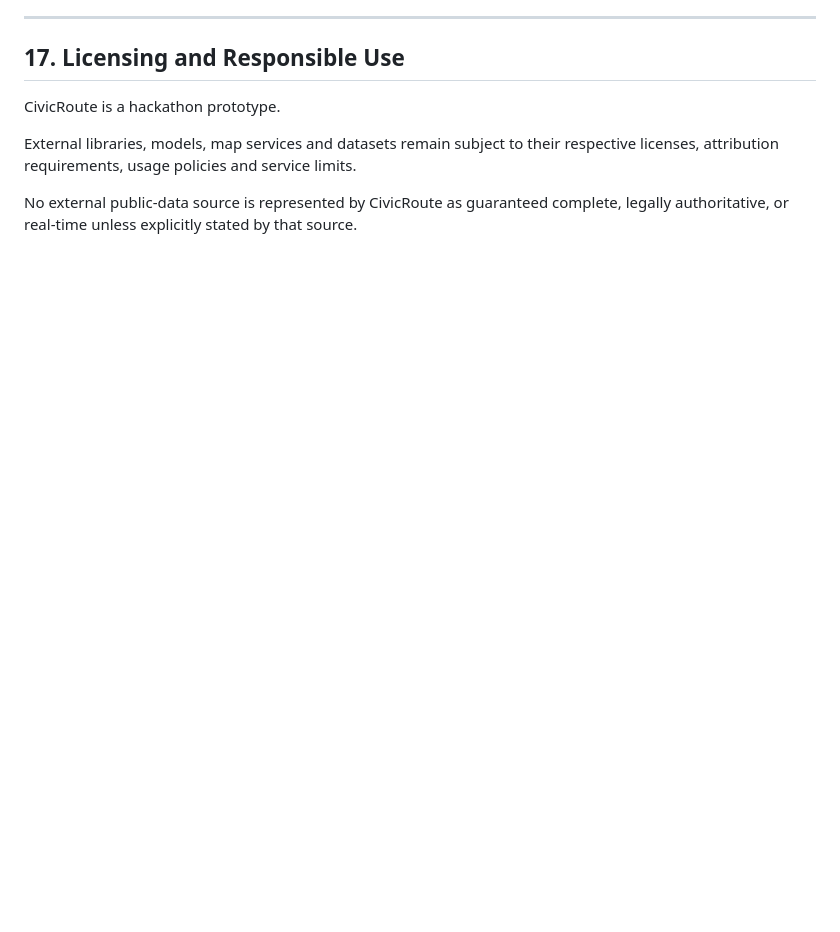
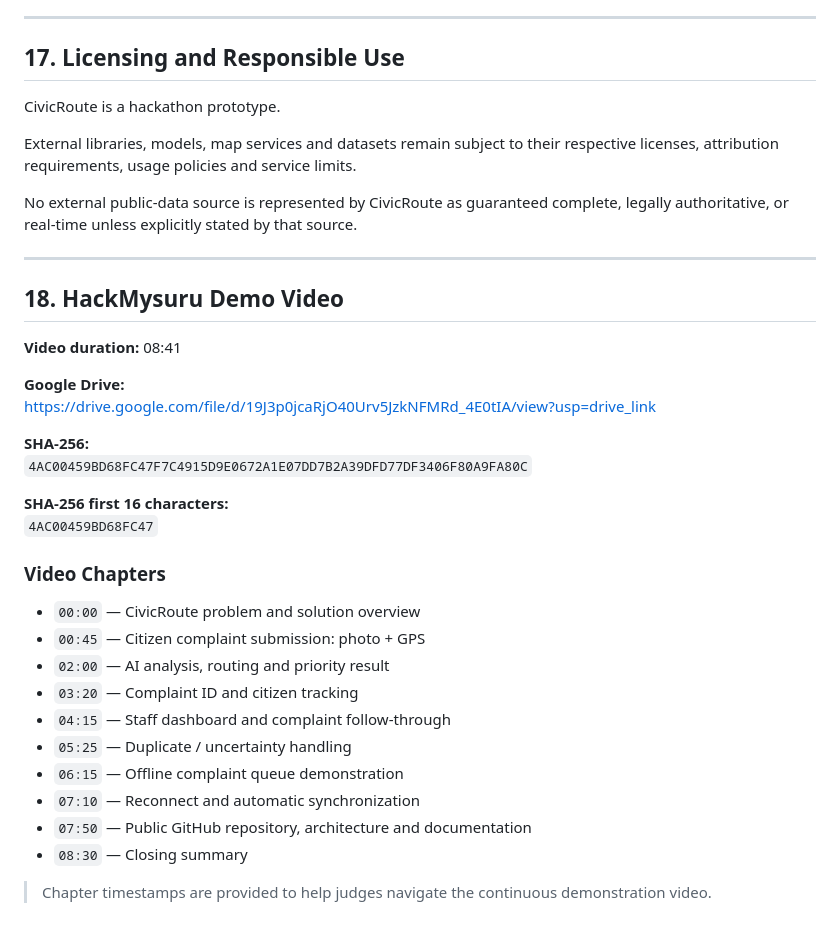
Before and after one commit to Abhishek-Nayak09/MechMavrix-CivicRoute-HackMysuru, a Markdown page: resource.md, the part around the change. Rendered like a GitHub page; blank space fills up the shorter version.

Commit message:
docs: add demo video link hash and chapters

```diff
--- a/resource.md
+++ b/resource.md
@@ -239,3 +239,34 @@ CivicRoute is a hackathon prototype.
 External libraries, models, map services and datasets remain subject to their respective licenses, attribution requirements, usage policies and service limits.
 
 No external public-data source is represented by CivicRoute as guaranteed complete, legally authoritative, or real-time unless explicitly stated by that source.
+
+
+---
+
+## 18. HackMysuru Demo Video
+
+**Video duration:** 08:41
+
+**Google Drive:**
+https://drive.google.com/file/d/19J3p0jcaRjO40Urv5JzkNFMRd_4E0tIA/view?usp=drive_link
+
+**SHA-256:**
+`4AC00459BD68FC47F7C4915D9E0672A1E07DD7B2A39DFD77DF3406F80A9FA80C`
+
+**SHA-256 first 16 characters:**
+`4AC00459BD68FC47`
+
+### Video Chapters
+
+- `00:00` — CivicRoute problem and solution overview
+- `00:45` — Citizen complaint submission: photo + GPS
+- `02:00` — AI analysis, routing and priority result
+- `03:20` — Complaint ID and citizen tracking
+- `04:15` — Staff dashboard and complaint follow-through
+- `05:25` — Duplicate / uncertainty handling
+- `06:15` — Offline complaint queue demonstration
+- `07:10` — Reconnect and automatic synchronization
+- `07:50` — Public GitHub repository, architecture and documentation
+- `08:30` — Closing summary
+
+> Chapter timestamps are provided to help judges navigate the continuous demonstration video.
```
